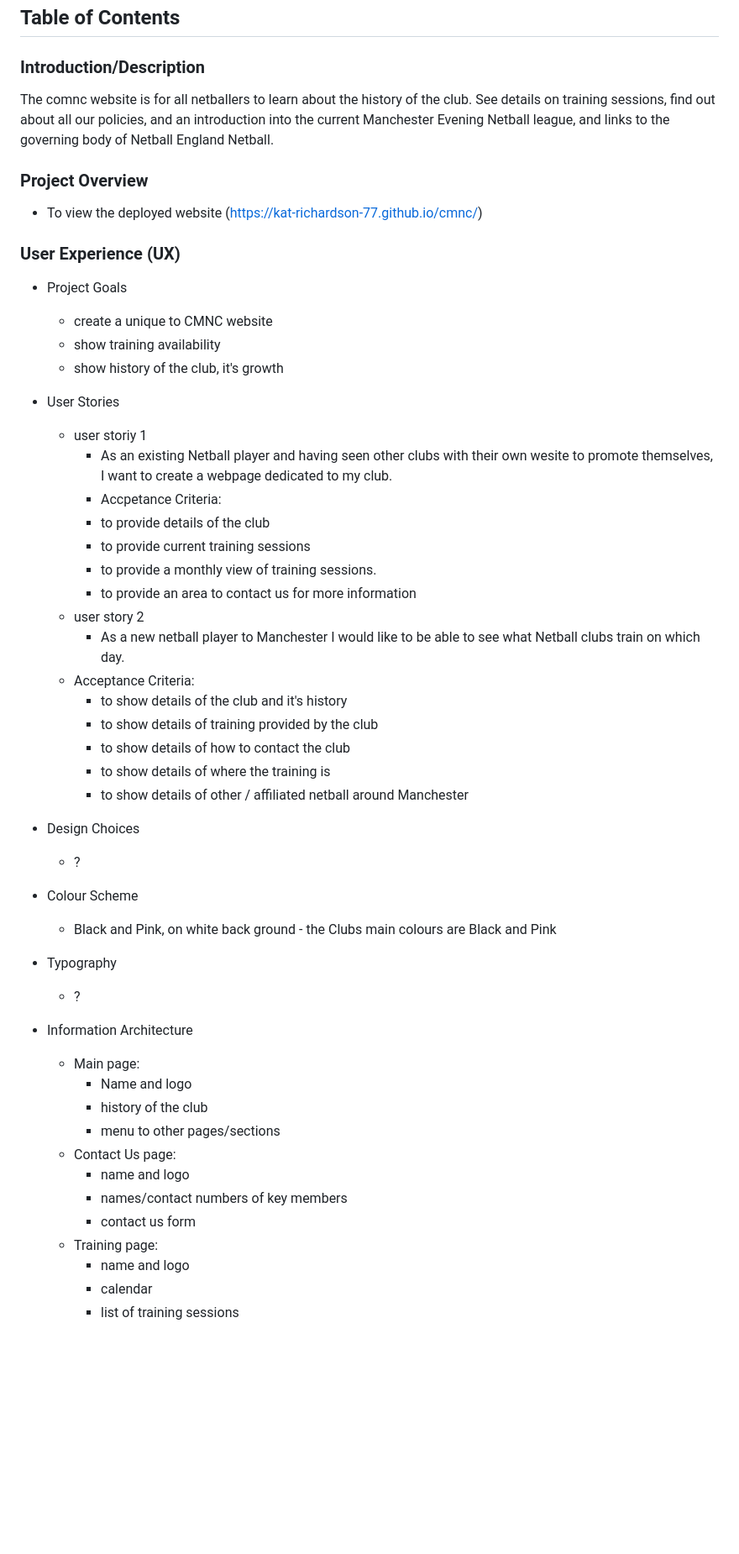
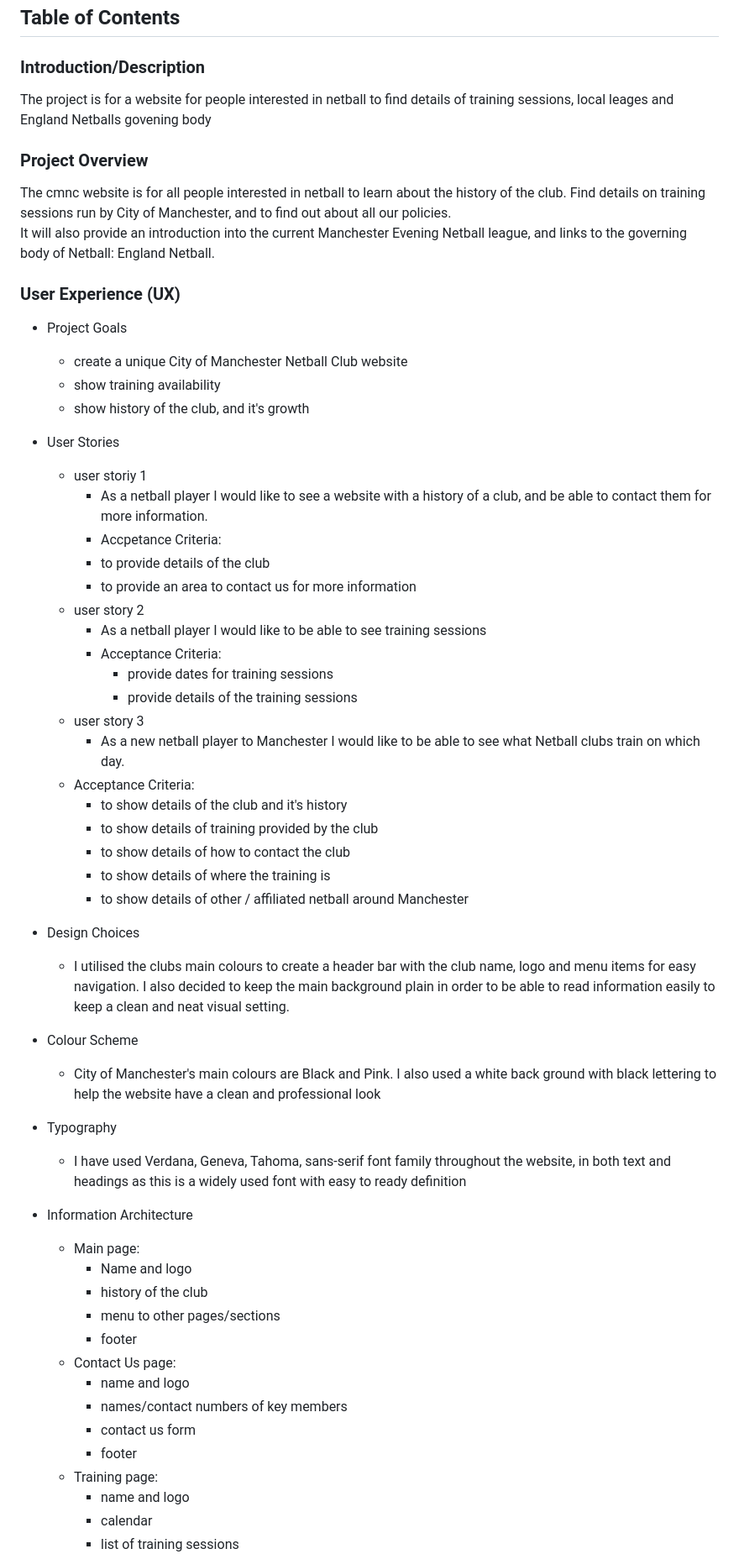
Before and after one commit to kat-richardson-77/cmnc, a Markdown page: README.md, the part around one of its changes. Shown at 84% size. Rendered like a GitHub page; blank space fills up the shorter version.

```diff
--- a/README.md
+++ b/README.md
@@ -3,25 +3,30 @@
 ## Table of Contents
 
 ### Introduction/Description
-The comnc website is for all netballers to learn about the history of the club. See details on training sessions, find out about all our policies, and an introduction into the current Manchester Evening Netball league, and links to the governing body of Netball England Netball.
+The project is for a website for people interested in netball to find details of training sessions, local leages and England Netballs govening body
 
 ### Project Overview
-- To view the deployed website (https://kat-richardson-77.github.io/cmnc/)
+The cmnc website is for all people interested in netball to learn about the history of the club. Find details on training sessions run by City of Manchester, and to find out about all our policies.
+It will also provide an introduction into the current Manchester Evening Netball league, and links to the governing body of Netball: England Netball.
 
 ### User Experience (UX)
 - Project Goals
-  - create a unique to CMNC website
+  - create a unique City of Manchester Netball Club website
   - show training availability
-  - show history of the club, it's growth
+  - show history of the club, and it's growth
+
 - User Stories
   - user storiy 1
-    - As an existing Netball player and having seen other clubs with their own wesite to promote themselves, I want to create a webpage dedicated to my club.
+    - As a netball player I would like to see a website with a history of a club, and be able to contact them for more information.
     - Accpetance Criteria:
      - to provide details of the club
-     - to provide current training sessions
-     - to provide a monthly view of training sessions.
      - to provide an area to contact us for more information
   - user story 2
+    - As a netball player I would like to be able to see training sessions
+    - Acceptance Criteria:
+      - provide dates for training sessions
+      - provide details of the training sessions
+  - user story 3
     - As a new netball player to Manchester I would like to be able to see what Netball clubs train on which day.
   - Acceptance Criteria:
     - to show details of the club and it's history
@@ -31,20 +36,22 @@ The comnc website is for all netballers to learn about the history of the club.
     - to show details of other / affiliated netball around Manchester
 
 - Design Choices
-  - ?
+  - I utilised the clubs main colours to create a header bar with the club name, logo and menu items for easy navigation.  I also decided to keep the main background plain in order to be able to read information easily to keep a clean and neat visual setting.
 - Colour Scheme
-  - Black and Pink, on white back ground - the Clubs main colours are Black and Pink
+  - City of Manchester's main colours are Black and Pink.  I also used a white back ground with black lettering to help the website have a clean and professional look
 - Typography
-  - ?
+  - I have used Verdana, Geneva, Tahoma, sans-serif font family throughout the website, in both text and headings as this is a widely used font with easy to ready definition
 - Information Architecture
   - Main page:
     - Name and logo
     - history of the club
     - menu to other pages/sections
+    - footer
   - Contact Us page:
     - name and logo
     - names/contact numbers of key members
     - contact us form
+    - footer
   - Training page:
     - name and logo
     - calendar
```
Also changed, not shown: other parts of README.md (+26 -14 lines).
